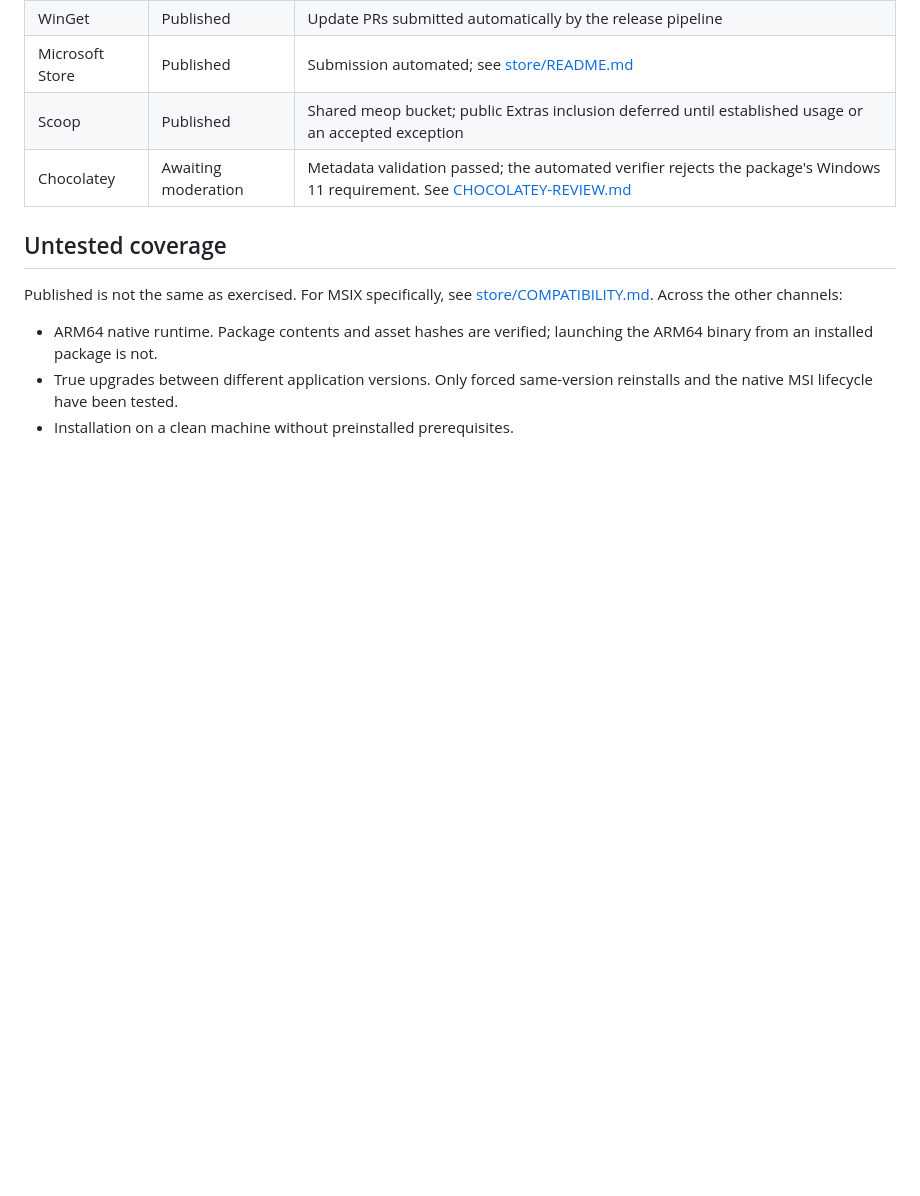
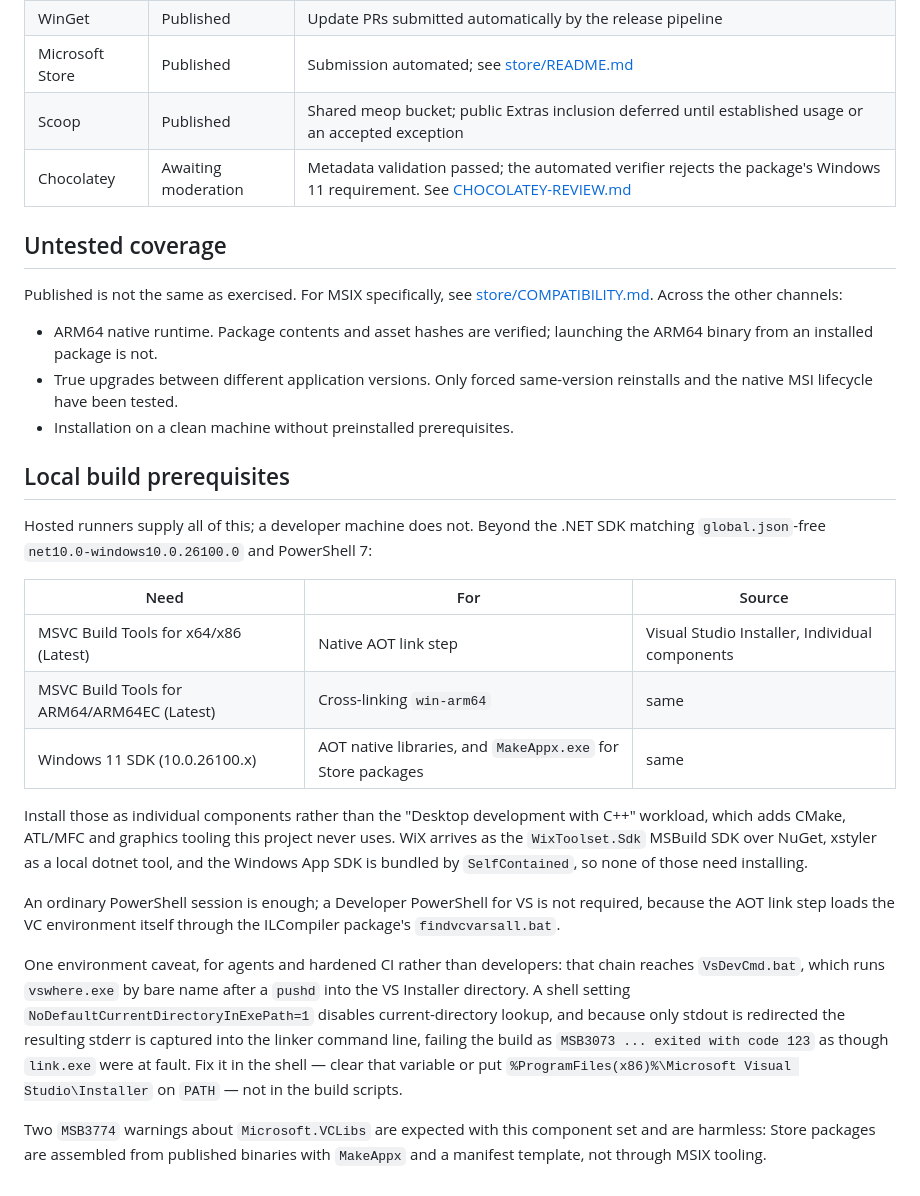
Before and after one commit to meop/WinEnvEdit, a Markdown page: packaging/README.md, the part around the change. GitHub-like rendering; blank space fills up the shorter version.

Commit message:
docs(packaging): document local build prerequisites
Hosted runners supply the native toolchain; a developer machine does not. Record
the three individual Visual Studio components Native AOT and Store packaging
actually need, note that the "Desktop development with C++" workload is broader
than this project uses, and list what arrives through NuGet instead: WiX as an
MSBuild SDK, xstyler as a local dotnet tool, and the Windows App SDK bundled by
SelfContained.

Note the two expected MSB3774 VCLibs warnings, which are harmless because Store
packages are assembled from published binaries with MakeAppx and a manifest
template rather than through MSIX tooling.

Also record one environment caveat for agents and hardened CI: the AOT link step
reaches VsDevCmd.bat, which runs vswhere.exe by bare name after a pushd, so a
shell setting NoDefaultCurrentDirectoryInExePath=1 breaks the link with a
misleading MSB3073 ... code 123 that appears to blame link.exe. That belongs in
the shell, not in the build scripts, so Publish.ps1 is left untouched.

Narrow the CLI-first rule to the Visual Studio IDE, since Native AOT genuinely
needs the MSVC build tools and a Windows SDK.

Co-Authored-By: Claude Opus 5 <noreply@anthropic.com>

```diff
--- a/packaging/README.md
+++ b/packaging/README.md
@@ -64,3 +64,38 @@ Published is not the same as exercised. For MSIX specifically, see
 - True upgrades between different application versions. Only forced same-version
   reinstalls and the native MSI lifecycle have been tested.
 - Installation on a clean machine without preinstalled prerequisites.
+
+## Local build prerequisites
+
+Hosted runners supply all of this; a developer machine does not. Beyond the .NET
+SDK matching `global.json`-free `net10.0-windows10.0.26100.0` and PowerShell 7:
+
+| Need | For | Source |
+|---|---|---|
+| MSVC Build Tools for x64/x86 (Latest) | Native AOT link step | Visual Studio Installer, Individual components |
+| MSVC Build Tools for ARM64/ARM64EC (Latest) | Cross-linking `win-arm64` | same |
+| Windows 11 SDK (10.0.26100.x) | AOT native libraries, and `MakeAppx.exe` for Store packages | same |
+
+Install those as individual components rather than the "Desktop development with
+C++" workload, which adds CMake, ATL/MFC and graphics tooling this project never
+uses. WiX arrives as the `WixToolset.Sdk` MSBuild SDK over NuGet, xstyler as a
+local dotnet tool, and the Windows App SDK is bundled by `SelfContained`, so none
+of those need installing.
+
+An ordinary PowerShell session is enough; a Developer PowerShell for VS is not
+required, because the AOT link step loads the VC environment itself through the
+ILCompiler package's `findvcvarsall.bat`.
+
+One environment caveat, for agents and hardened CI rather than developers: that
+chain reaches `VsDevCmd.bat`, which runs `vswhere.exe` by bare name after a
+`pushd` into the VS Installer directory. A shell setting
+`NoDefaultCurrentDirectoryInExePath=1` disables current-directory lookup, and
+because only stdout is redirected the resulting stderr is captured into the linker
+command line, failing the build as `MSB3073 ... exited with code 123` as though
+`link.exe` were at fault. Fix it in the shell — clear that variable or put
+`%ProgramFiles(x86)%\Microsoft Visual Studio\Installer` on `PATH` — not in the
+build scripts.
+
+Two `MSB3774` warnings about `Microsoft.VCLibs` are expected with this component
+set and are harmless: Store packages are assembled from published binaries with
+`MakeAppx` and a manifest template, not through MSIX tooling.
```
Also changed, not shown: AGENTS.md (+1 -1 lines).
